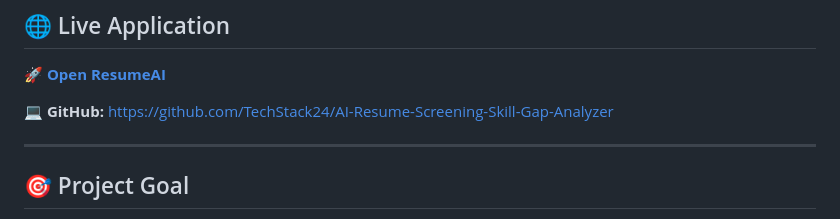
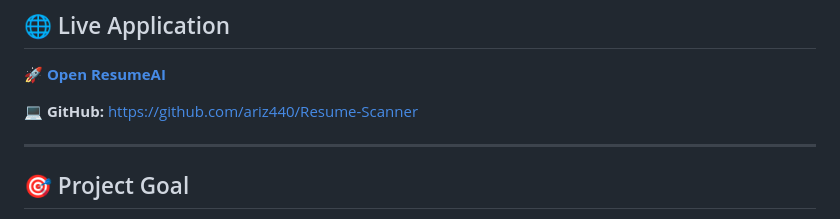
Before and after one commit to TechStack24/AI-Resume-Screening-Skill-Gap-Analyzer, a Markdown page: README.md, the part around the change. Rendered like a GitHub page.

```diff
--- a/README.md
+++ b/README.md
@@ -146,7 +146,7 @@ The application includes:
 🚀 **[Open ResumeAI](https://ai-resume-screening-skill-gap-analy.vercel.app)**
 
 💻 **GitHub:**
-https://github.com/TechStack24/AI-Resume-Screening-Skill-Gap-Analyzer
+https://github.com/ariz440/Resume-Scanner
 
 ---
 
```
